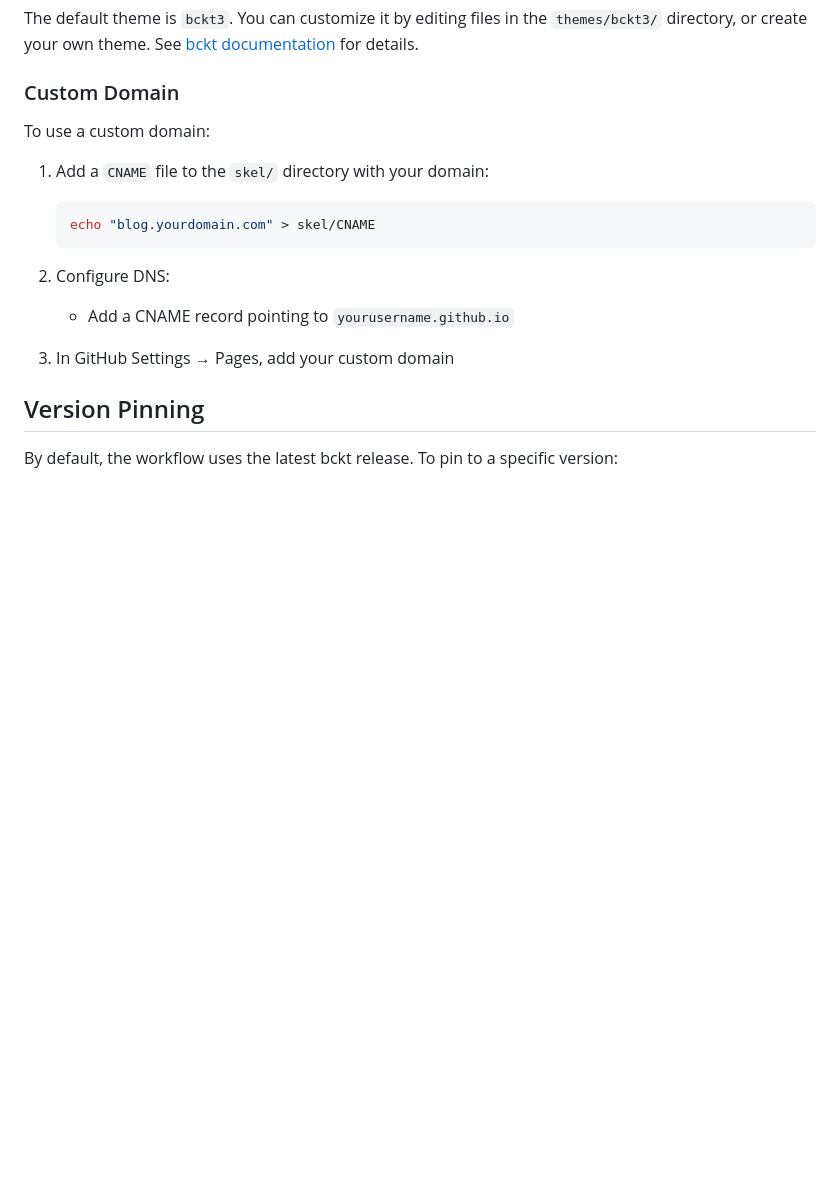
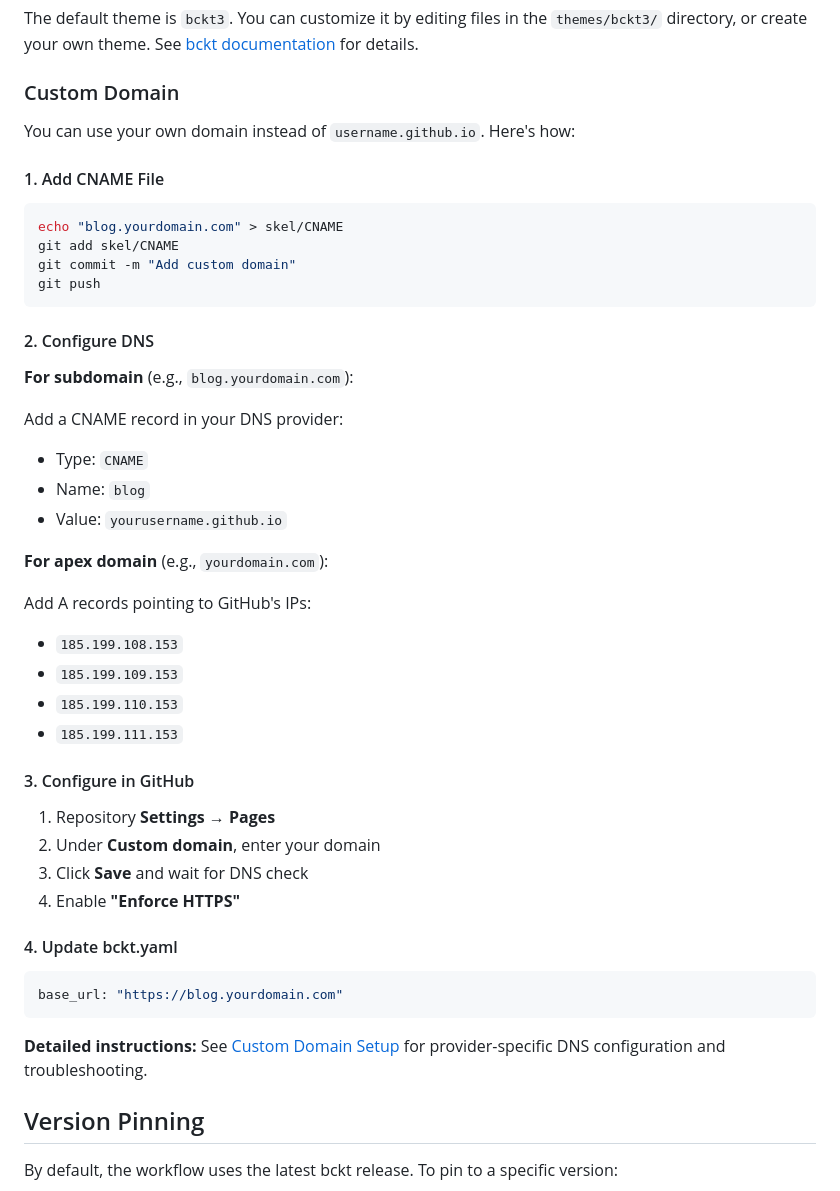
Before and after one commit to vrypan/bckt-blog-template, a Markdown page: README.md, the part around the change. Drawn GitHub-style; blank space fills up the shorter version.

Commit message:
Domain setup instructions

````diff
--- a/README.md
+++ b/README.md
@@ -113,17 +113,48 @@ The default theme is `bckt3`. You can customize it by editing files in the `them
 
 ### Custom Domain
 
-To use a custom domain:
+You can use your own domain instead of `username.github.io`. Here's how:
 
-1. Add a `CNAME` file to the `skel/` directory with your domain:
-   ```bash
-   echo "blog.yourdomain.com" > skel/CNAME
-   ```
+#### 1. Add CNAME File
 
-2. Configure DNS:
-   - Add a CNAME record pointing to `yourusername.github.io`
+```bash
+echo "blog.yourdomain.com" > skel/CNAME
+git add skel/CNAME
+git commit -m "Add custom domain"
+git push
+```
 
-3. In GitHub Settings → Pages, add your custom domain
+#### 2. Configure DNS
+
+**For subdomain** (e.g., `blog.yourdomain.com`):
+
+Add a CNAME record in your DNS provider:
+- Type: `CNAME`
+- Name: `blog`
+- Value: `yourusername.github.io`
+
+**For apex domain** (e.g., `yourdomain.com`):
+
+Add A records pointing to GitHub's IPs:
+- `185.199.108.153`
+- `185.199.109.153`
+- `185.199.110.153`
+- `185.199.111.153`
+
+#### 3. Configure in GitHub
+
+1. Repository **Settings** → **Pages**
+2. Under **Custom domain**, enter your domain
+3. Click **Save** and wait for DNS check
+4. Enable **"Enforce HTTPS"**
+
+#### 4. Update bckt.yaml
+
+```yaml
+base_url: "https://blog.yourdomain.com"
+```
+
+**Detailed instructions:** See [Custom Domain Setup](https://github.com/vrypan/bckt/blob/main/docs/github-pages-setup.md#custom-domain) for provider-specific DNS configuration and troubleshooting.
 
 ## Version Pinning
 
````
